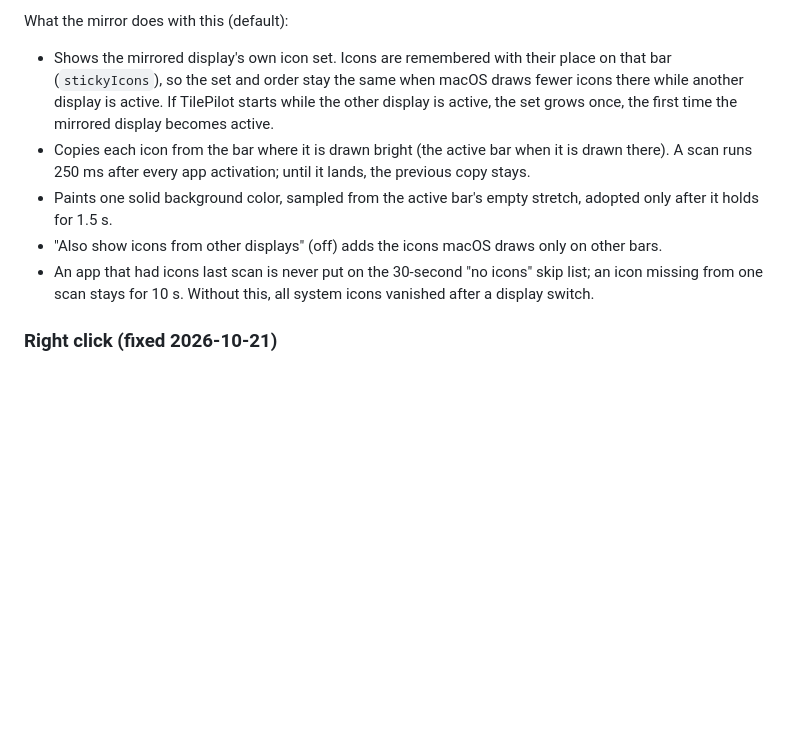
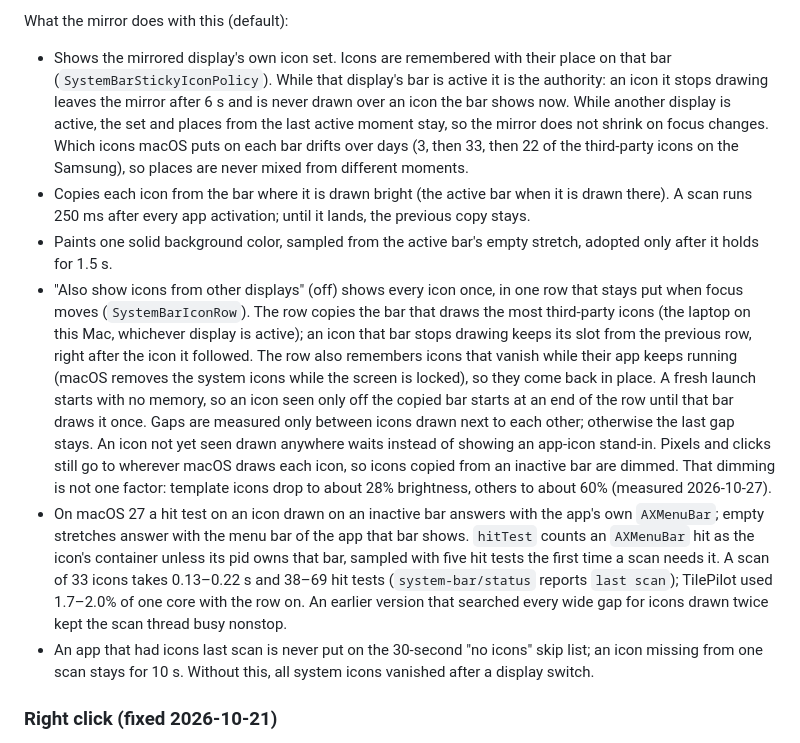
Before and after one commit to autonomath/TilePilot, a Markdown page: docs/research/SYSTEM_BAR_FEASIBILITY.md, the part around the change. Drawn GitHub-style; blank space fills up the shorter version.

Commit message:
docs: record how the System Bar places icons across displays

```diff
--- a/docs/research/SYSTEM_BAR_FEASIBILITY.md
+++ b/docs/research/SYSTEM_BAR_FEASIBILITY.md
@@ -87,14 +87,33 @@ bar), something else, or no element.
 What the mirror does with this (default):
 
 - Shows the mirrored display's own icon set. Icons are remembered with their place on that bar
-  (`stickyIcons`), so the set and order stay the same when macOS draws fewer icons there while
-  another display is active. If TilePilot starts while the other display is active, the set grows
-  once, the first time the mirrored display becomes active.
+  (`SystemBarStickyIconPolicy`). While that display's bar is active it is the authority: an icon it
+  stops drawing leaves the mirror after 6 s and is never drawn over an icon the bar shows now. While
+  another display is active, the set and places from the last active moment stay, so the mirror does
+  not shrink on focus changes. Which icons macOS puts on each bar drifts over days (3, then 33, then
+  22 of the third-party icons on the Samsung), so places are never mixed from different moments.
 - Copies each icon from the bar where it is drawn bright (the active bar when it is drawn there).
   A scan runs 250 ms after every app activation; until it lands, the previous copy stays.
 - Paints one solid background color, sampled from the active bar's empty stretch, adopted only after
   it holds for 1.5 s.
-- "Also show icons from other displays" (off) adds the icons macOS draws only on other bars.
+- "Also show icons from other displays" (off) shows every icon once, in one row that stays put when
+  focus moves (`SystemBarIconRow`). The row copies the bar that draws the most third-party icons
+  (the laptop on this Mac, whichever display is active); an icon that bar stops drawing keeps its
+  slot from the previous row, right after the icon it followed. The row also remembers icons that
+  vanish while their app keeps running (macOS removes the system icons while the screen is locked),
+  so they come back in place. A fresh launch starts with no memory, so an icon seen only off the
+  copied bar starts at an end of the row until that bar draws it once. Gaps are measured only between
+  icons drawn next to each other; otherwise the last gap stays. An icon not yet seen drawn anywhere
+  waits instead of showing an app-icon stand-in. Pixels and clicks still go to wherever macOS draws
+  each icon, so icons copied from an inactive bar are dimmed. That dimming is not one factor:
+  template icons drop to about 28% brightness, others to about 60% (measured 2026-10-27).
+- On macOS 27 a hit test on an icon drawn on an inactive bar answers with the app's own `AXMenuBar`;
+  empty stretches answer with the menu bar of the app that bar shows. `hitTest` counts an
+  `AXMenuBar` hit as the icon's container unless its pid owns that bar, sampled with five hit tests
+  the first time a scan needs it. A scan of 33 icons takes 0.13–0.22 s and 38–69 hit tests
+  (`system-bar/status` reports `last scan`); TilePilot used 1.7–2.0% of one core with the row on.
+  An earlier version that searched every wide gap for icons drawn twice kept the scan thread busy
+  nonstop.
 - An app that had icons last scan is never put on the 30-second "no icons" skip list; an icon missing
   from one scan stays for 10 s. Without this, all system icons vanished after a display switch.
 
```
Also changed, not shown: AGENTS.md (+1 -1 lines), docs/SYSTEM_BAR_HANDOFF.md (+5 -2 lines).
